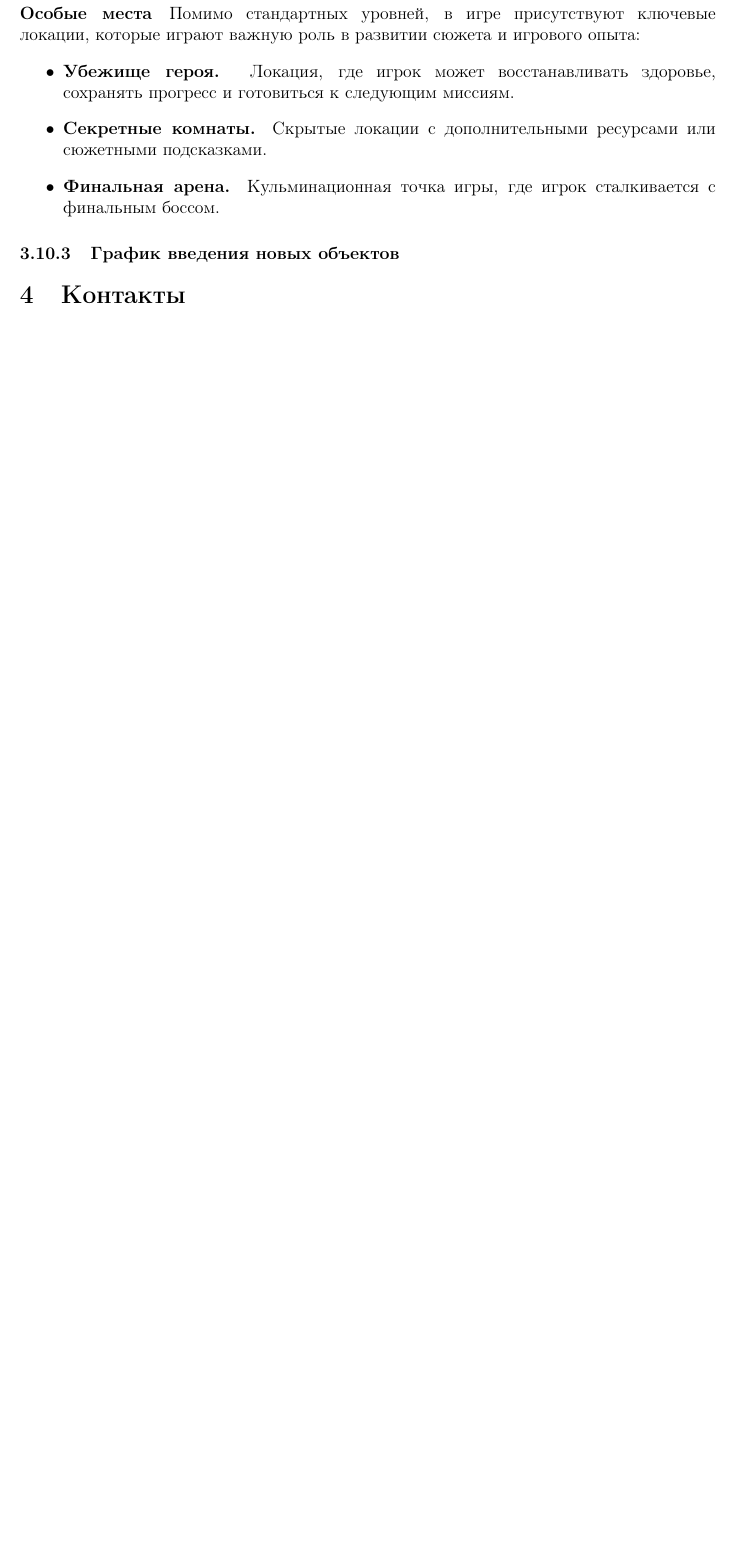
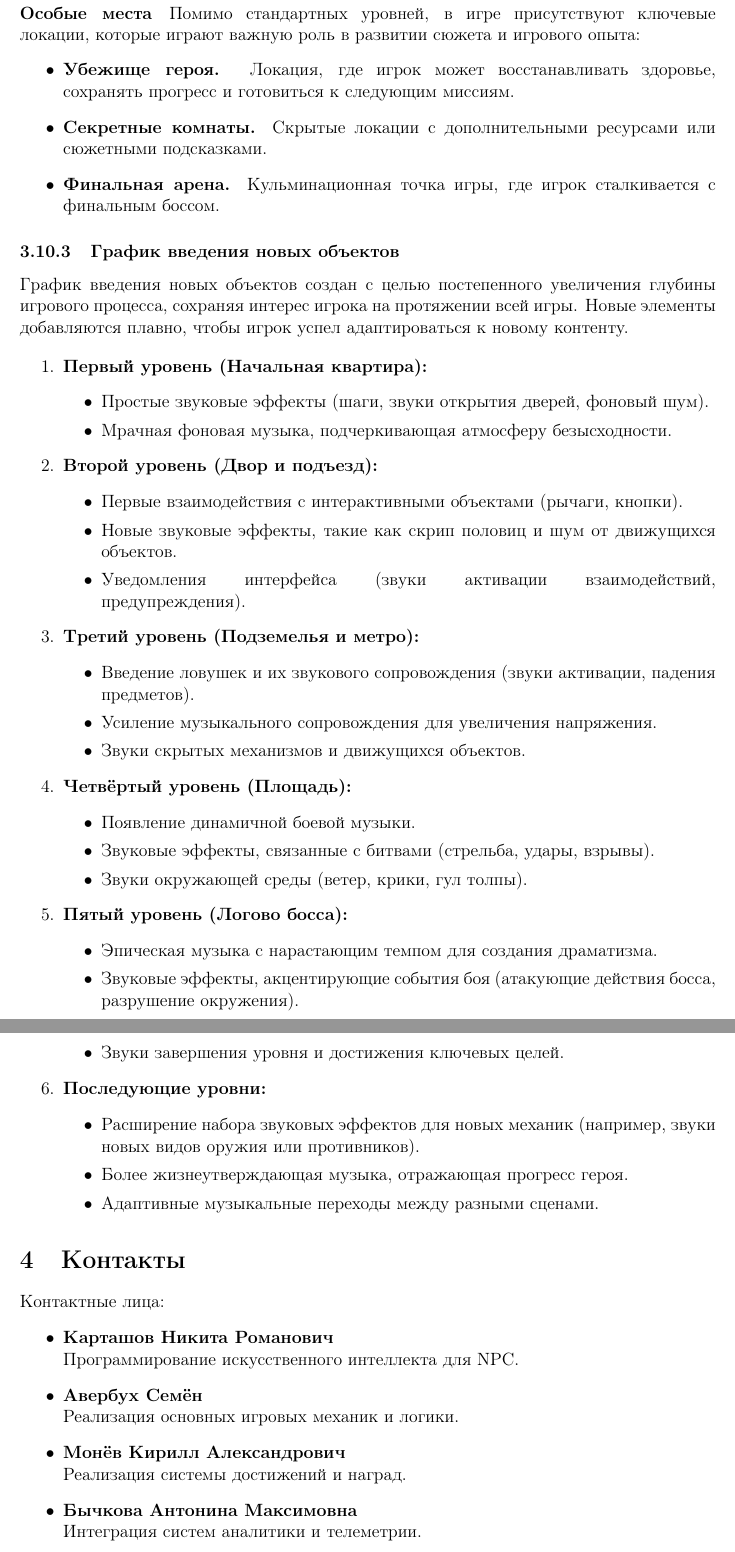
Before and after one commit to KiraMonev/DesignDocument, a LaTeX document (main.tex): part of page 16 of 16 before the commit and two parts of pages 16 and 17 of 17 after it, the two joined at a grey line, cut so that both start at the same text, the shorter picture padded with empty space. Compiled offline with pdfLaTeX.

Commit message:
3.10.3+Контакты

```diff
--- a/main.tex
+++ b/main.tex
@@ -420,7 +420,65 @@
 
         \subsubsection{График введения новых объектов}
 
+График введения новых объектов создан с целью постепенного увеличения глубины игрового процесса, сохраняя интерес игрока на протяжении всей игры. Новые элементы добавляются плавно, чтобы игрок успел адаптироваться к новому контенту.
+
+\begin{enumerate}
+    \item \textbf{Первый уровень (Начальная квартира):}
+    \begin{itemize}
+        \item Простые звуковые эффекты (шаги, звуки открытия дверей, фоновый шум).
+        \item Мрачная фоновая музыка, подчеркивающая атмосферу безысходности.
+    \end{itemize}
+
+    \item \textbf{Второй уровень (Двор и подъезд):}
+    \begin{itemize}
+        \item Первые взаимодействия с интерактивными объектами (рычаги, кнопки).
+        \item Новые звуковые эффекты, такие как скрип половиц и шум от движущихся объектов.
+        \item Уведомления интерфейса (звуки активации взаимодействий, предупреждения).
+    \end{itemize}
+
+    \item \textbf{Третий уровень (Подземелья и метро):}
+    \begin{itemize}
+        \item Введение ловушек и их звукового сопровождения (звуки активации, падения предметов).
+        \item Усиление музыкального сопровождения для увеличения напряжения.
+        \item Звуки скрытых механизмов и движущихся объектов.
+    \end{itemize}
+
+    \item \textbf{Четвёртый уровень (Площадь):}
+    \begin{itemize}
+        \item Появление динамичной боевой музыки.
+        \item Звуковые эффекты, связанные с битвами (стрельба, удары, взрывы).
+        \item Звуки окружающей среды (ветер, крики, гул толпы).
+    \end{itemize}
+
+    \item \textbf{Пятый уровень (Логово босса):}
+    \begin{itemize}
+        \item Эпическая музыка с нарастающим темпом для создания драматизма.
+        \item Звуковые эффекты, акцентирующие события боя (атакующие действия босса, разрушение окружения).
+        \item Звуки завершения уровня и достижения ключевых целей.
+    \end{itemize}
+
+    \item \textbf{Последующие уровни:}
+    \begin{itemize}
+        \item Расширение набора звуковых эффектов для новых механик (например, звуки новых видов оружия или противников).
+        \item Более жизнеутверждающая музыка, отражающая прогресс героя.
+        \item Адаптивные музыкальные переходы между разными сценами.
+    \end{itemize}
+\end{enumerate}
+
 \section{Контакты}
+
+Контактные лица:
+\begin{itemize}
+    \item \textbf{Карташов Никита Романович} \\
+    Программирование искусственного интеллекта для NPC.
+    \item \textbf{Авербух Семён } \\
+    Реализация основных игровых механик и логики.
+    \item \textbf{Монёв Кирилл Александрович} \\
+    Реализация системы достижений и наград.
+    \item \textbf{Бычкова Антонина Максимовна} \\
+    Интеграция систем аналитики и телеметрии.
+\end{itemize}
+
 
 \newpage
 
```
